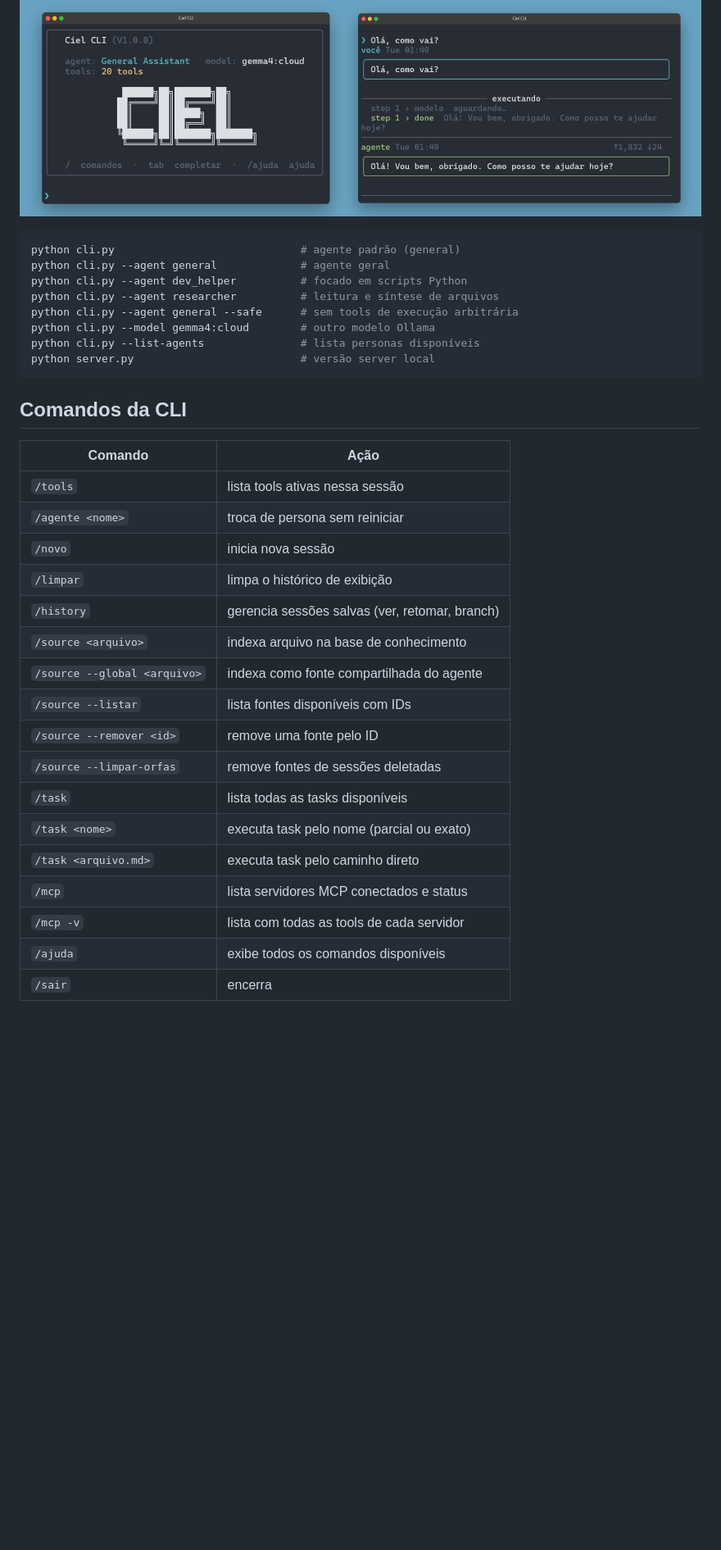
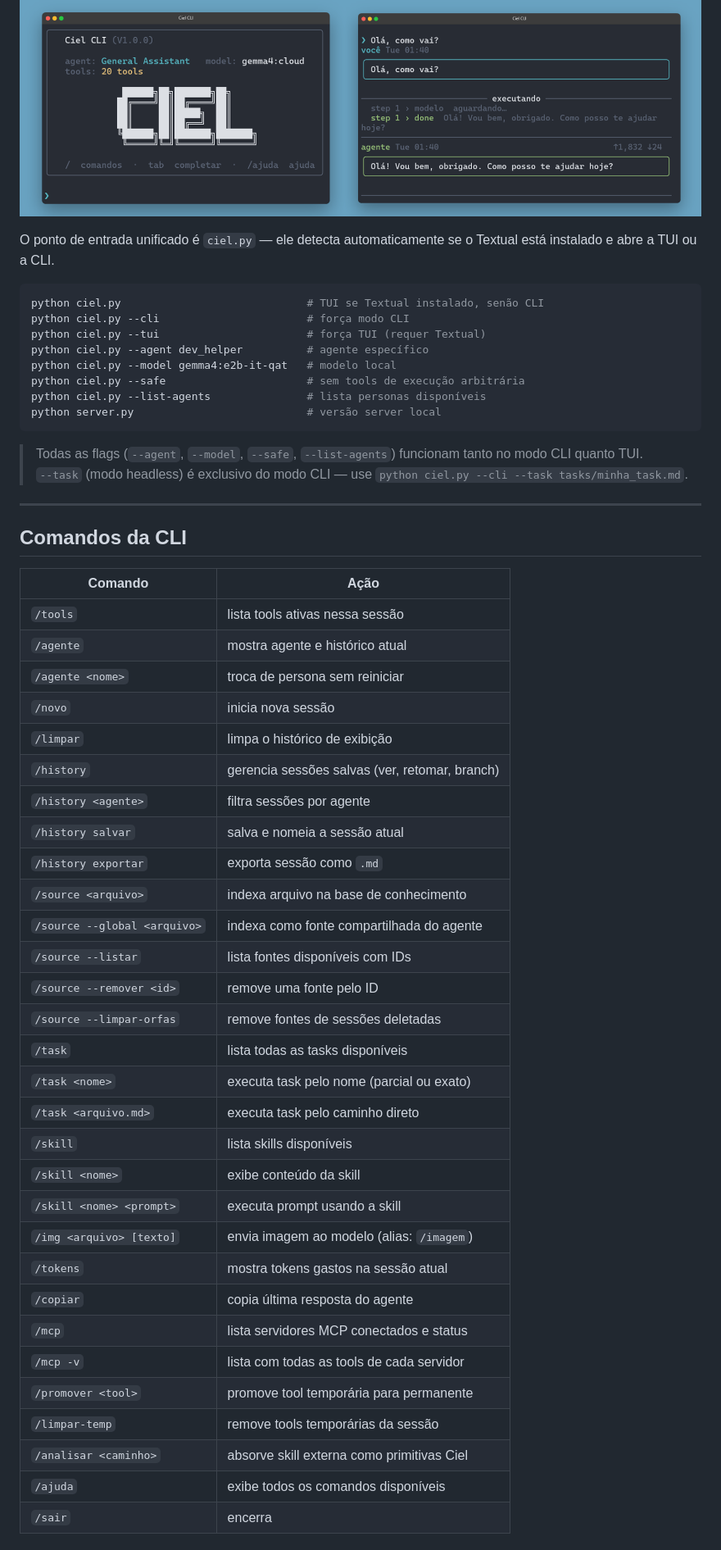
Before and after one commit to tiagobandeira/ciel, a Markdown page: README.md, the part around one of its changes. Shown at 82% size. Drawn GitHub-style; blank space fills up the shorter version.

````diff
--- a/README.md
+++ b/README.md
@@ -96,35 +95,56 @@ pip install -r requirements.txt
 
 ![Ciel em uso](docs/assets/screenshot.png)
 
+O ponto de entrada unificado é `ciel.py` — ele detecta automaticamente se o Textual está instalado e abre a TUI ou a CLI.
+
 ```bash
-python cli.py                             # agente padrão (general)
-python cli.py --agent general             # agente geral
-python cli.py --agent dev_helper          # focado em scripts Python
-python cli.py --agent researcher          # leitura e síntese de arquivos
-python cli.py --agent general --safe      # sem tools de execução arbitrária
-python cli.py --model gemma4:cloud        # outro modelo Ollama
-python cli.py --list-agents               # lista personas disponíveis
-python server.py                          # versão server local
+python ciel.py                             # TUI se Textual instalado, senão CLI
+python ciel.py --cli                       # força modo CLI
+python ciel.py --tui                       # força TUI (requer Textual)
+python ciel.py --agent dev_helper          # agente específico
+python ciel.py --model gemma4:e2b-it-qat   # modelo local
+python ciel.py --safe                      # sem tools de execução arbitrária
+python ciel.py --list-agents               # lista personas disponíveis
+python server.py                           # versão server local
 ```
+
+> Todas as flags (`--agent`, `--model`, `--safe`, `--list-agents`) funcionam tanto no modo CLI quanto TUI.
+> `--task` (modo headless) é exclusivo do modo CLI — use `python ciel.py --cli --task tasks/minha_task.md`.
+
+---
 
 ## Comandos da CLI
 
-| Comando                        | Ação                                              |
-|-------------------------------|---------------------------------------------------|
-| `/tools`                      | lista tools ativas nessa sessão                   |
-| `/agente <nome>`              | troca de persona sem reiniciar                    |
-| `/novo`                       | inicia nova sessão                                |
-| `/limpar`                     | limpa o histórico de exibição                     |
-| `/history`                    | gerencia sessões salvas (ver, retomar, branch)    |
-| `/source <arquivo>`           | indexa arquivo na base de conhecimento            |
-| `/source --global <arquivo>`  | indexa como fonte compartilhada do agente         |
-| `/source --listar`            | lista fontes disponíveis com IDs                  |
-| `/source --remover <id>`      | remove uma fonte pelo ID                          |
-| `/source --limpar-orfas`      | remove fontes de sessões deletadas                |
-| `/task`                       | lista todas as tasks disponíveis                  |
-| `/task <nome>`                | executa task pelo nome (parcial ou exato)         |
-| `/task <arquivo.md>`          | executa task pelo caminho direto                  |
-| `/mcp`                        | lista servidores MCP conectados e status          |
-| `/mcp -v`                     | lista com todas as tools de cada servidor         |
-| `/ajuda`                      | exibe todos os comandos disponíveis               |
-| `/sair`                       | encerra                                           |
+| Comando | Ação |
+|---|---|
+| `/tools` | lista tools ativas nessa sessão |
+| `/agente` | mostra agente e histórico atual |
+| `/agente <nome>` | troca de persona sem reiniciar |
+| `/novo` | inicia nova sessão |
+| `/limpar` | limpa o histórico de exibição |
+| `/history` | gerencia sessões salvas (ver, retomar, branch) |
+| `/history <agente>` | filtra sessões por agente |
+| `/history salvar` | salva e nomeia a sessão atual |
+| `/history exportar` | exporta sessão como `.md` |
+| `/source <arquivo>` | indexa arquivo na base de conhecimento |
+| `/source --global <arquivo>` | indexa como fonte compartilhada do agente |
+| `/source --listar` | lista fontes disponíveis com IDs |
+| `/source --remover <id>` | remove uma fonte pelo ID |
+| `/source --limpar-orfas` | remove fontes de sessões deletadas |
+| `/task` | lista todas as tasks disponíveis |
+| `/task <nome>` | executa task pelo nome (parcial ou exato) |
+| `/task <arquivo.md>` | executa task pelo caminho direto |
+| `/skill` | lista skills disponíveis |
+| `/skill <nome>` | exibe conteúdo da skill |
+| `/skill <nome> <prompt>` | executa prompt usando a skill |
+| `/img <arquivo> [texto]` | envia imagem ao modelo (alias: `/imagem`) |
+| `/tokens` | mostra tokens gastos na sessão atual |
+| `/copiar` | copia última resposta do agente |
+| `/mcp` | lista servidores MCP conectados e status |
+| `/mcp -v` | lista com todas as tools de cada servidor |
+| `/promover <tool>` | promove tool temporária para permanente |
+| `/limpar-temp` | remove tools temporárias da sessão |
+| `/analisar <caminho>` | absorve skill externa como primitivas Ciel |
+| `/ajuda` | exibe todos os comandos disponíveis |
+| `/sair` | encerra |
+
````
Also changed, not shown: other parts of README.md (+227 -175 lines), docs/tutorial.md (+7 -7 lines).
